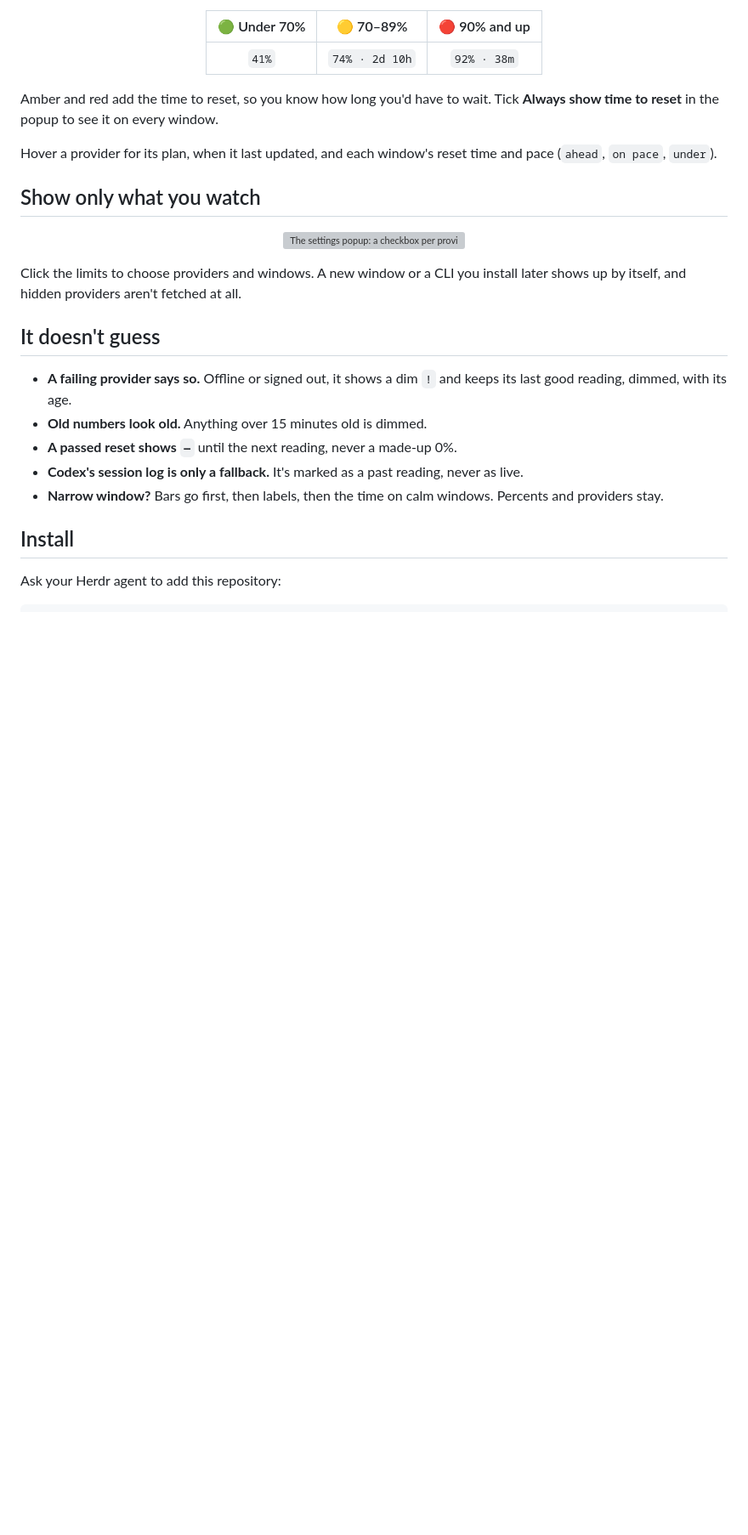
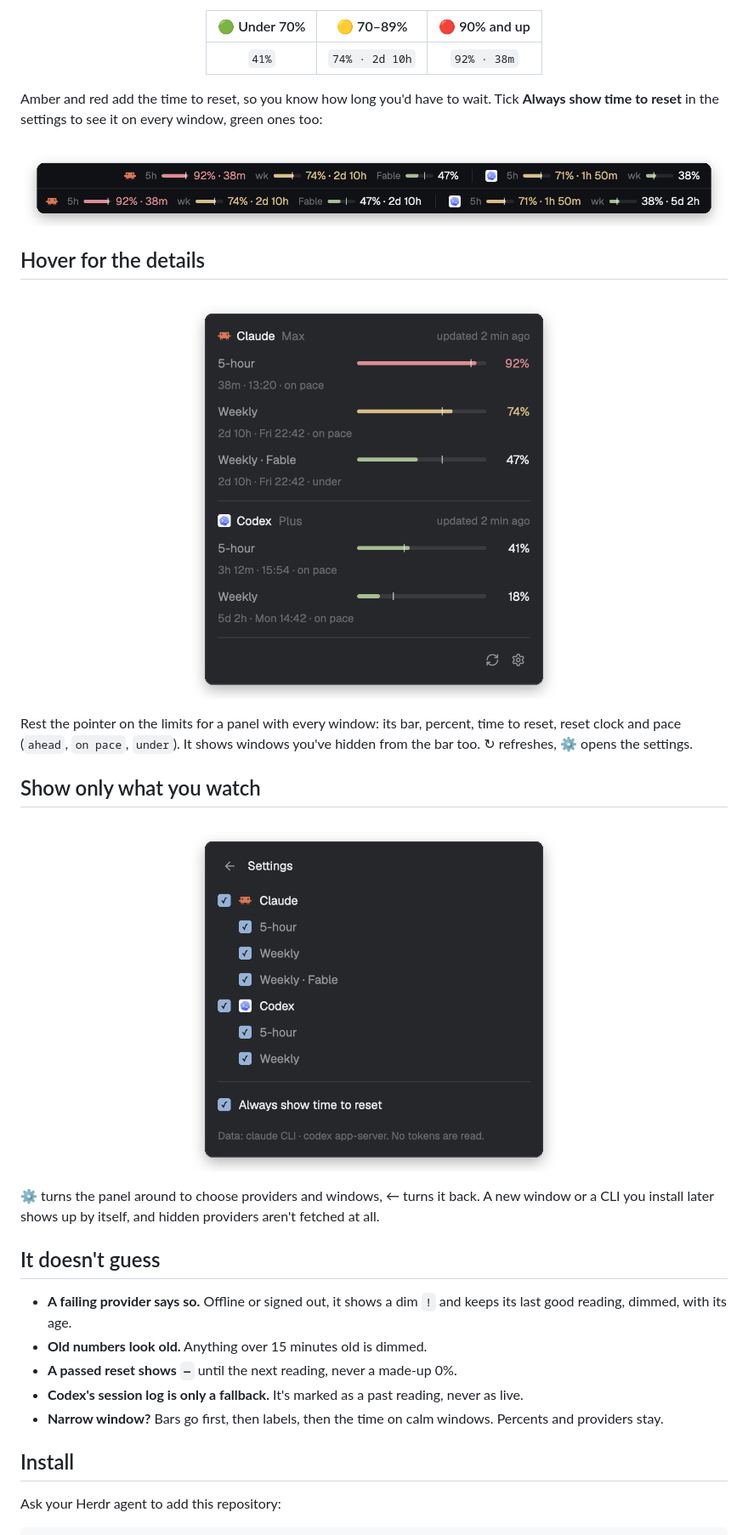
Before and after one commit to nozikov/herdr-usage-limits, a Markdown page: README.md, the part around one of its changes. Shown at 85% size. Drawn GitHub-style; pictures changed too: assets/card.png (added), assets/reset-time.png (added), assets/settings.png; blank space fills up the shorter version; grey boxes are pictures that could not be loaded.

```diff
--- a/README.md
+++ b/README.md
@@ -41,18 +41,30 @@ to add, no token to read and no model usage to pay for.
 </div>
 
 Amber and red add the time to reset, so you know how long you'd have to wait.
-Tick **Always show time to reset** in the popup to see it on every window.
+Tick **Always show time to reset** in the settings to see it on every window, green
+ones too:
 
-Hover a provider for its plan, when it last updated, and each window's reset time and
-pace (`ahead`, `on pace`, `under`).
+<p align="center">
+  <img src="assets/reset-time.png" width="100%" alt="Two status bars: by default only amber and red windows show their time to reset; with the option ticked, every window does">
+</p>
+
+## Hover for the details
+
+<p align="center">
+  <img src="assets/card.png" width="440" alt="The hover panel: each provider with its plan and last update, then a bar, percent, time to reset, reset clock and pace for every limit window, with refresh and settings buttons">
+</p>
+
+Rest the pointer on the limits for a panel with every window: its bar, percent, time to
+reset, reset clock and pace (`ahead`, `on pace`, `under`). It shows windows you've
+hidden from the bar too. ↻ refreshes, ⚙ opens the settings.
 
 ## Show only what you watch
 
 <p align="center">
-  <img src="assets/popup.png" width="400" alt="The settings popup: a checkbox per provider and per limit window, Always show time to reset, and a Refresh now button">
+  <img src="assets/settings.png" width="440" alt="The settings side of the panel: a back arrow, a checkbox per provider and per limit window, and Always show time to reset">
 </p>
 
-Click the limits to choose providers and windows. A new window or a CLI you install
+⚙ turns the panel around to choose providers and windows, ← turns it back. A new window or a CLI you install
 later shows up by itself, and hidden providers aren't fetched at all.
 
 ## It doesn't guess
```
Also changed, not shown: other parts of README.md (+7 -5 lines), RECIPE.md (+31 -18 lines).
